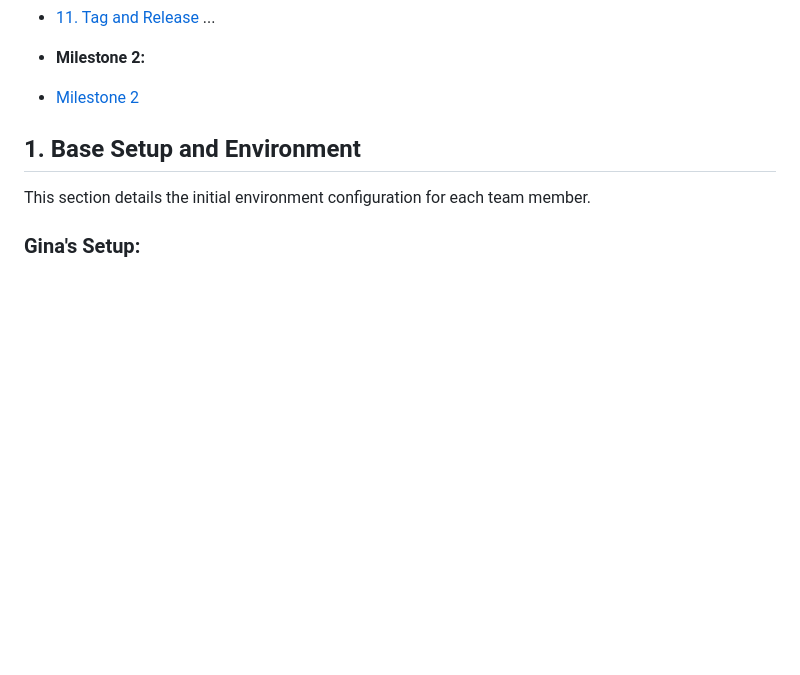
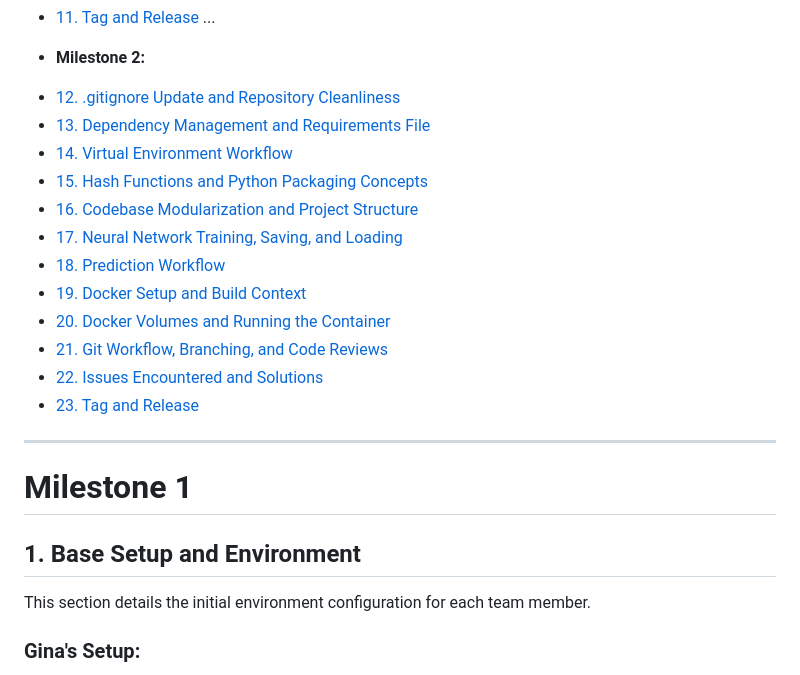
Before and after one commit to gina-gerlach/dsta-2025-1, a Markdown page: report/report.md, the part around one of its changes. Rendered like a GitHub page; blank space fills up the shorter version.

```diff
--- a/report/report.md
+++ b/report/report.md
@@ -21,10 +21,23 @@
 - [11. Tag and Release](#11-tag-and-release)
 ...
 * **Milestone 2:**
-- [Milestone 2](#milestone2)
+- [12. .gitignore Update and Repository Cleanliness](#12-gitignore-update-and-repository-cleanliness)
+- [13. Dependency Management and Requirements File](#13-dependency-management-and-requirements-file)
+- [14. Virtual Environment Workflow](#14-virtual-environment-workflow)
+- [15. Hash Functions and Python Packaging Concepts](#15-hash-functions-and-python-packaging-concepts)
+- [16. Codebase Modularization and Project Structure](#16-codebase-modularization-and-project-structure)
+- [17. Neural Network Training, Saving, and Loading](#17-neural-network-training-saving-and-loading)
+- [18. Prediction Workflow](#18-prediction-workflow)
+- [19. Docker Setup and Build Context](#19-docker-setup-and-build-context)
+- [20. Docker Volumes and Running the Container](#20-docker-volumes-and-running-the-container)
+- [21. Git Workflow, Branching, and Code Reviews](#21-git-workflow-branching-and-code-reviews)
+- [22. Issues Encountered and Solutions](#22-issues-encountered-and-solutions)
+- [23. Tag and Release](#23-tag-and-release)
 
 
 
+---
+# Milestone 1
 
 ## 1. Base Setup and Environment
 
```
Also changed, not shown: other parts of report/report.md (+42 -3 lines).
